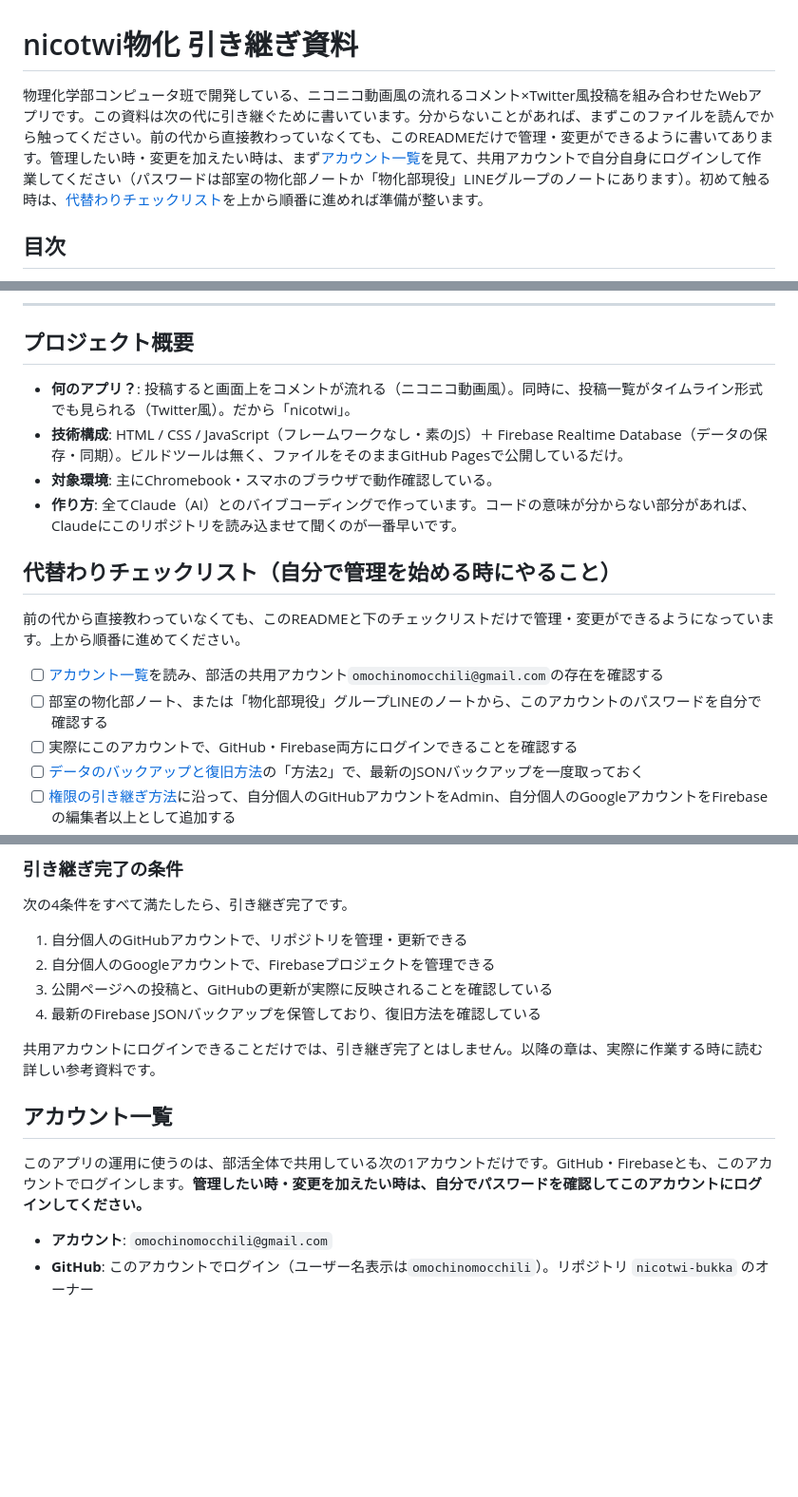
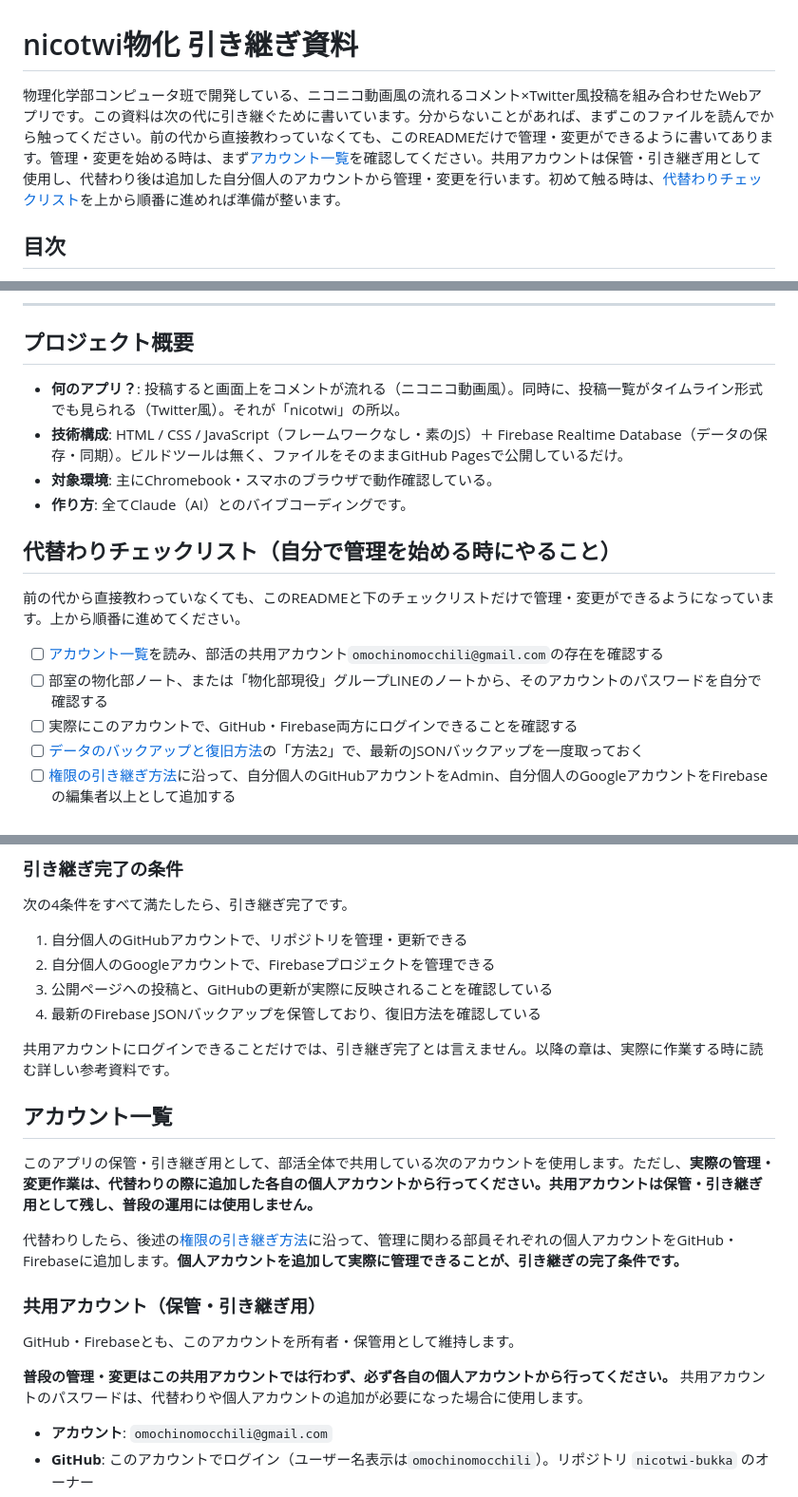
Before and after one commit to omochinomocchili/nicotwi-bukka, a Markdown page: README.md, 3 parts joined by grey strips. Shown at 95% size. GitHub-like rendering; blank space fills up the shorter version.

```diff
--- a/README.md
+++ b/README.md
@@ -1,6 +1,6 @@
 # nicotwi物化 引き継ぎ資料
 
-物理化学部コンピュータ班で開発している、ニコニコ動画風の流れるコメント×Twitter風投稿を組み合わせたWebアプリです。この資料は次の代に引き継ぐために書いています。分からないことがあれば、まずこのファイルを読んでから触ってください。前の代から直接教わっていなくても、このREADMEだけで管理・変更ができるように書いてあります。管理したい時・変更を加えたい時は、まず[アカウント一覧](#アカウント一覧)を見て、共用アカウントで自分自身にログインして作業してください（パスワードは部室の物化部ノートか「物化部現役」LINEグループのノートにあります）。初めて触る時は、[代替わりチェックリスト](#代替わりチェックリスト自分で管理を始める時にやること)を上から順番に進めれば準備が整います。
+物理化学部コンピュータ班で開発している、ニコニコ動画風の流れるコメント×Twitter風投稿を組み合わせたWebアプリです。この資料は次の代に引き継ぐために書いています。分からないことがあれば、まずこのファイルを読んでから触ってください。前の代から直接教わっていなくても、このREADMEだけで管理・変更ができるように書いてあります。管理・変更を始める時は、まず[アカウント一覧](#アカウント一覧)を確認してください。共用アカウントは保管・引き継ぎ用として使用し、代替わり後は追加した自分個人のアカウントから管理・変更を行います。初めて触る時は、[代替わりチェックリスト](#代替わりチェックリスト自分で管理を始める時にやること)を上から順番に進めれば準備が整います。
 
 ## 目次
 
@@ -20,17 +20,17 @@
 
 ## プロジェクト概要
 
-- **何のアプリ？**: 投稿すると画面上をコメントが流れる（ニコニコ動画風）。同時に、投稿一覧がタイムライン形式でも見られる（Twitter風）。だから「nicotwi」。
+- **何のアプリ？**: 投稿すると画面上をコメントが流れる（ニコニコ動画風）。同時に、投稿一覧がタイムライン形式でも見られる（Twitter風）。それが「nicotwi」の所以。
 - **技術構成**: HTML / CSS / JavaScript（フレームワークなし・素のJS）＋ Firebase Realtime Database（データの保存・同期）。ビルドツールは無く、ファイルをそのままGitHub Pagesで公開しているだけ。
 - **対象環境**: 主にChromebook・スマホのブラウザで動作確認している。
-- **作り方**: 全てClaude（AI）とのバイブコーディングで作っています。コードの意味が分からない部分があれば、Claudeにこのリポジトリを読み込ませて聞くのが一番早いです。
+- **作り方**: 全てClaude（AI）とのバイブコーディングです。
 
 ## 代替わりチェックリスト（自分で管理を始める時にやること）
 
 前の代から直接教わっていなくても、このREADMEと下のチェックリストだけで管理・変更ができるようになっています。上から順番に進めてください。
 
 - [ ] [アカウント一覧](#アカウント一覧)を読み、部活の共用アカウント`omochinomocchili@gmail.com`の存在を確認する
-- [ ] 部室の物化部ノート、または「物化部現役」グループLINEのノートから、このアカウントのパスワードを自分で確認する
+- [ ] 部室の物化部ノート、または「物化部現役」グループLINEのノートから、そのアカウントのパスワードを自分で確認する
 - [ ] 実際にこのアカウントで、GitHub・Firebase両方にログインできることを確認する
 - [ ] [データのバックアップと復旧方法](#データのバックアップと復旧方法)の「方法2」で、最新のJSONバックアップを一度取っておく
 - [ ] [権限の引き継ぎ方法](#権限の引き継ぎ方法詳細)に沿って、自分個人のGitHubアカウントをAdmin、自分個人のGoogleアカウントをFirebaseの編集者以上として追加する
@@ -50,11 +50,19 @@
 3. 公開ページへの投稿と、GitHubの更新が実際に反映されることを確認している
 4. 最新のFirebase JSONバックアップを保管しており、復旧方法を確認している
 
-共用アカウントにログインできることだけでは、引き継ぎ完了とはしません。以降の章は、実際に作業する時に読む詳しい参考資料です。
+共用アカウントにログインできることだけでは、引き継ぎ完了とは言えません。以降の章は、実際に作業する時に読む詳しい参考資料です。
 
 ## アカウント一覧
 
-このアプリの運用に使うのは、部活全体で共用している次の1アカウントだけです。GitHub・Firebaseとも、このアカウントでログインします。**管理したい時・変更を加えたい時は、自分でパスワードを確認してこのアカウントにログインしてください。**
+このアプリの保管・引き継ぎ用として、部活全体で共用している次のアカウントを使用します。ただし、**実際の管理・変更作業は、代替わりの際に追加した各自の個人アカウントから行ってください。共用アカウントは保管・引き継ぎ用として残し、普段の運用には使用しません。**
+
+代替わりしたら、後述の[権限の引き継ぎ方法](#権限の引き継ぎ方法詳細)に沿って、管理に関わる部員それぞれの個人アカウントをGitHub・Firebaseに追加します。**個人アカウントを追加して実際に管理できることが、引き継ぎの完了条件です。**
+
+### 共用アカウント（保管・引き継ぎ用）
+
+GitHub・Firebaseとも、このアカウントを所有者・保管用として維持します。
+
+**普段の管理・変更はこの共用アカウントでは行わず、必ず各自の個人アカウントから行ってください。** 共用アカウントのパスワードは、代替わりや個人アカウントの追加が必要になった場合に使用します。
 
 - **アカウント**: `omochinomocchili@gmail.com`
 - **GitHub**: このアカウントでログイン（ユーザー名表示は`omochinomocchili`）。リポジトリ `nicotwi-bukka` のオーナー
```
Also changed, not shown: other parts of README.md (+1 -1 lines).
